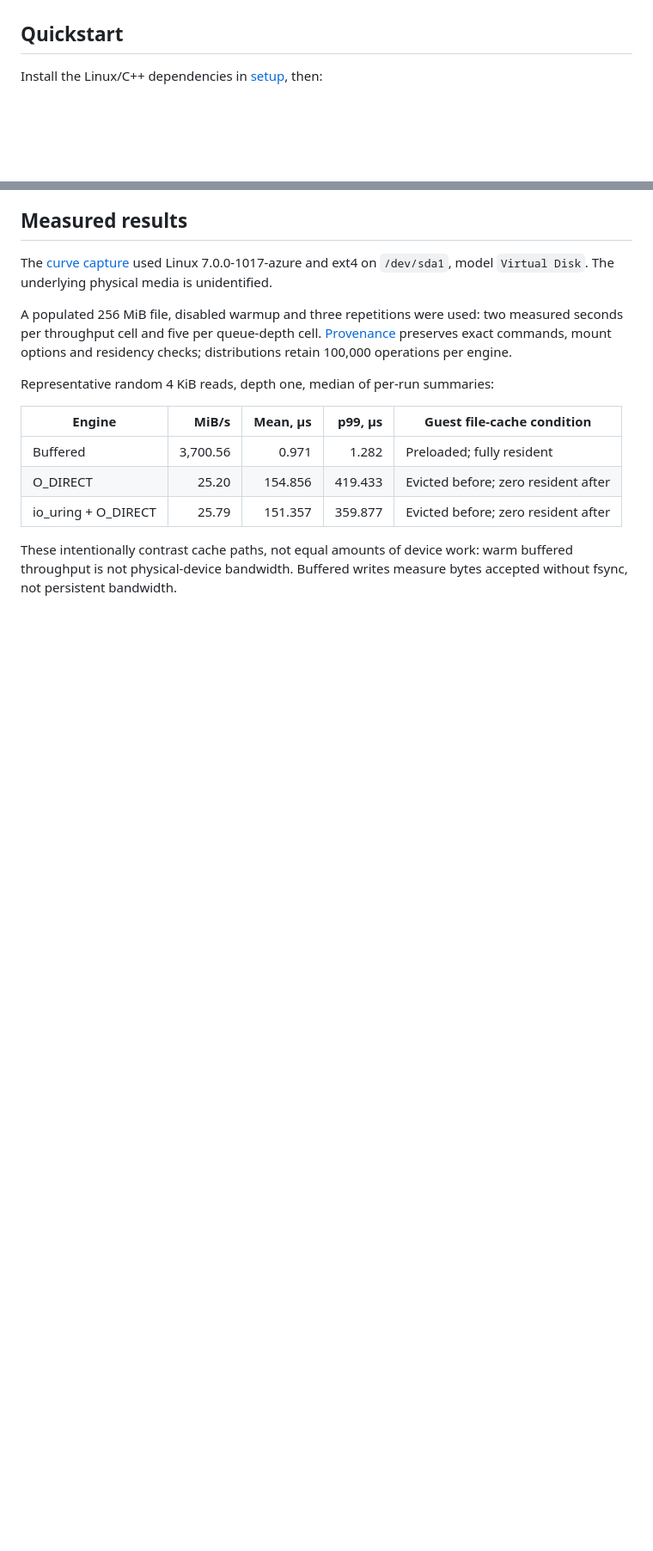
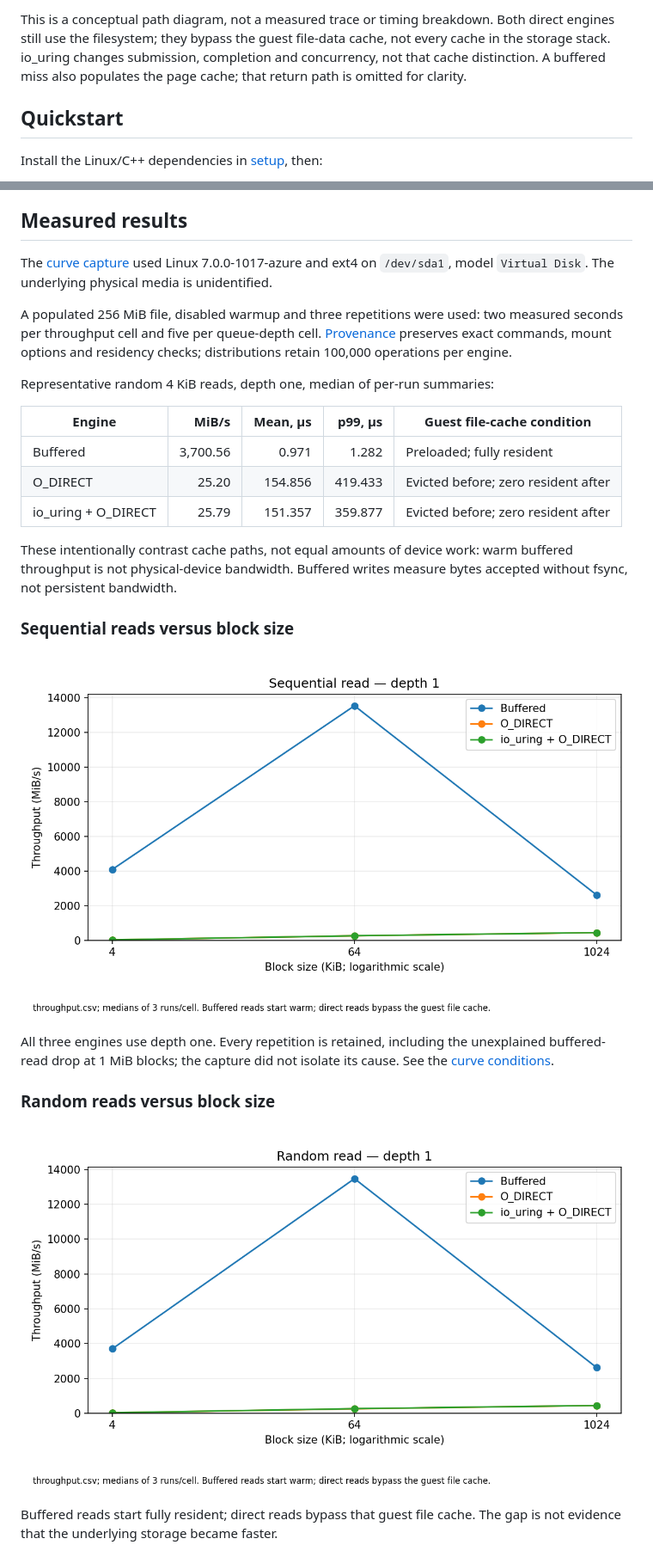
Before and after one commit to IV-cmd/storage-io-benchmark, a Markdown page: README.md, 2 parts joined by grey strips. Shown at 86% size. GitHub-like rendering; blank space fills up the shorter version.

```diff
--- a/README.md
+++ b/README.md
@@ -33,3 +50,8 @@ fall back. See [analysis](docs/analysis.md), [tuning](docs/tuning.md) and
+This is a conceptual path diagram, not a measured trace or timing breakdown.
+Both direct engines still use the filesystem; they bypass the guest file-data
+cache, not every cache in the storage stack. io_uring changes submission,
+completion and concurrency, not that cache distinction. A buffered miss also
+populates the page cache; that return path is omitted for clarity.
 
 ## Quickstart
 
@@ -90,3 +130,18 @@ These intentionally contrast cache paths, not equal amounts of device work:
 warm buffered throughput is not physical-device bandwidth. Buffered writes
 measure bytes accepted without fsync, not persistent bandwidth.
 
+### Sequential reads versus block size
+
+![Sequential-read throughput by block size for buffered, O_DIRECT and io_uring engines at depth one](docs/plots/throughput-seq-read.png)
+
+All three engines use depth one. Every repetition is retained, including the
+unexplained buffered-read drop at 1 MiB blocks; the capture did not isolate its
+cause. See the [curve conditions](docs/plotting.md#published-curve-conditions).
+
+### Random reads versus block size
+
+![Random-read throughput by block size for buffered, O_DIRECT and io_uring engines at depth one](docs/plots/throughput-rand-read.png)
+
+Buffered reads start fully resident; direct reads bypass that guest file cache.
+The gap is not evidence that the underlying storage became faster.
+
```
Also changed, not shown: other parts of README.md (+62 -10 lines), docs/images/cli-run.png (added), 3 other files.
